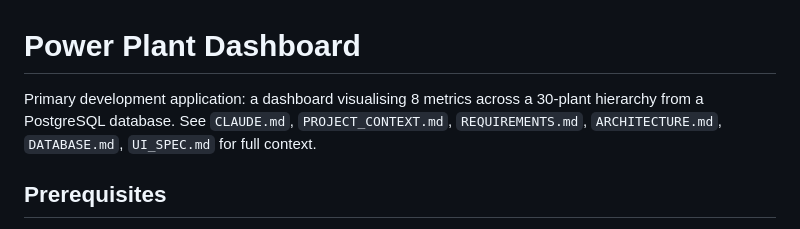
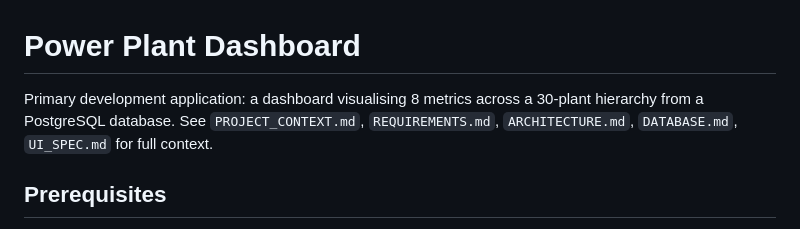
Before and after one commit to Joseph5157/latestone, a Markdown page: README.md, the part around the change. Drawn GitHub-style.

Commit message:
docs: drop CLAUDE.md reference from README
CLAUDE.md is now gitignored (internal AI-agent instructions, not
shipped to the client), so pointing readers at it was a dead reference.

Co-Authored-By: Claude Sonnet 5 <noreply@anthropic.com>

```diff
--- a/README.md
+++ b/README.md
@@ -1,7 +1,7 @@
 # Power Plant Dashboard
 
 Primary development application: a dashboard visualising 8 metrics across a 30-plant
-hierarchy from a PostgreSQL database. See `CLAUDE.md`, `PROJECT_CONTEXT.md`,
+hierarchy from a PostgreSQL database. See `PROJECT_CONTEXT.md`,
 `REQUIREMENTS.md`, `ARCHITECTURE.md`, `DATABASE.md`, `UI_SPEC.md` for
 full context.
 
```
